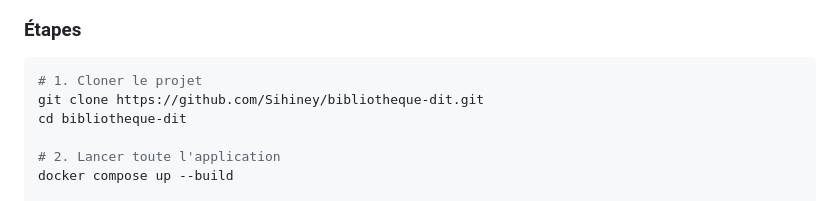
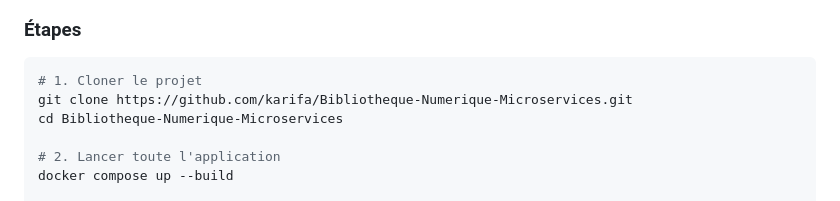
Before and after one commit to karifa/Bibliotheque-Numerique-Microservices, a Markdown page: README.md, the part around the change. Rendered like a GitHub page.

````diff
--- a/README.md
+++ b/README.md
@@ -38,8 +38,8 @@ Projet DevOps - Master 1 Intelligence Artificielle - Dakar Institute of Technolo
 
 ```bash
 # 1. Cloner le projet
-git clone https://github.com/Sihiney/bibliotheque-dit.git
-cd bibliotheque-dit
+git clone https://github.com/karifa/Bibliotheque-Numerique-Microservices.git
+cd Bibliotheque-Numerique-Microservices
 
 # 2. Lancer toute l'application
 docker compose up --build
````
